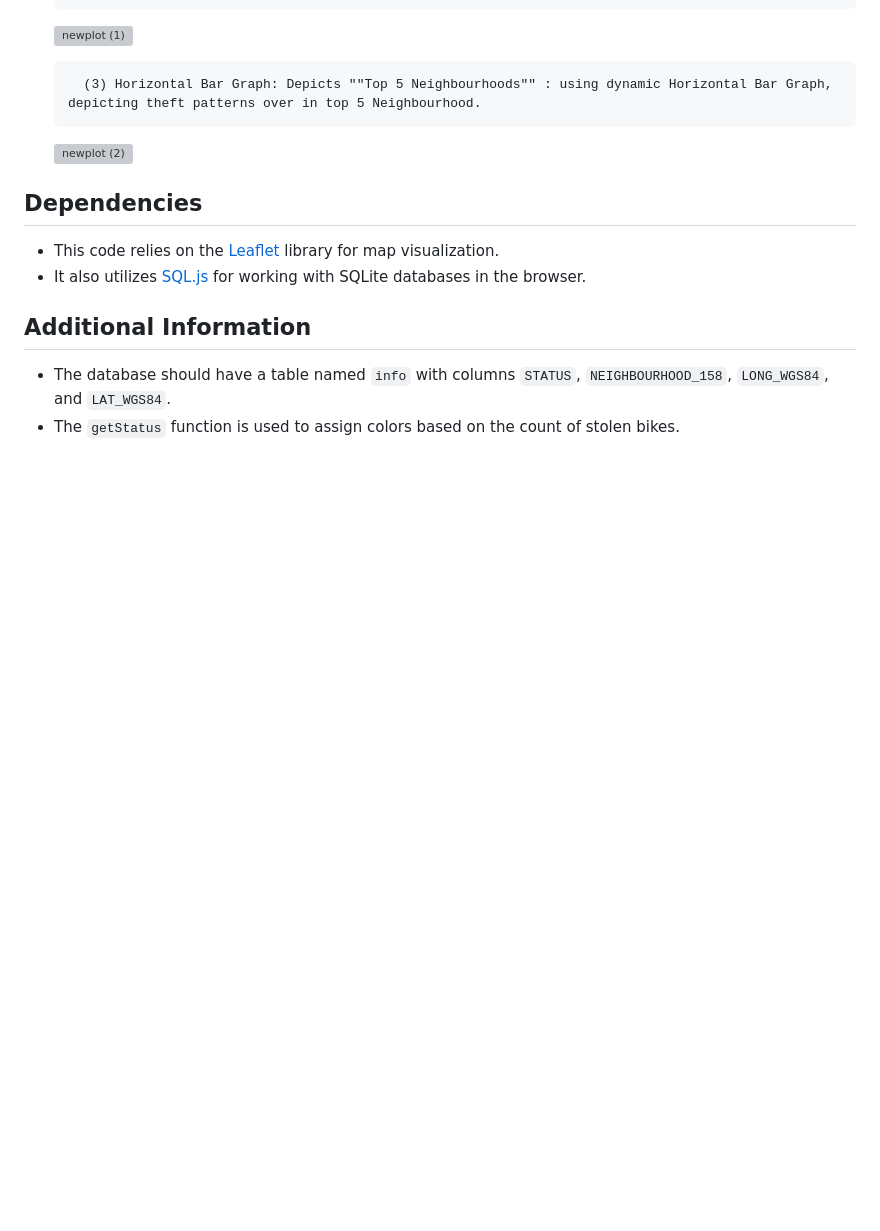
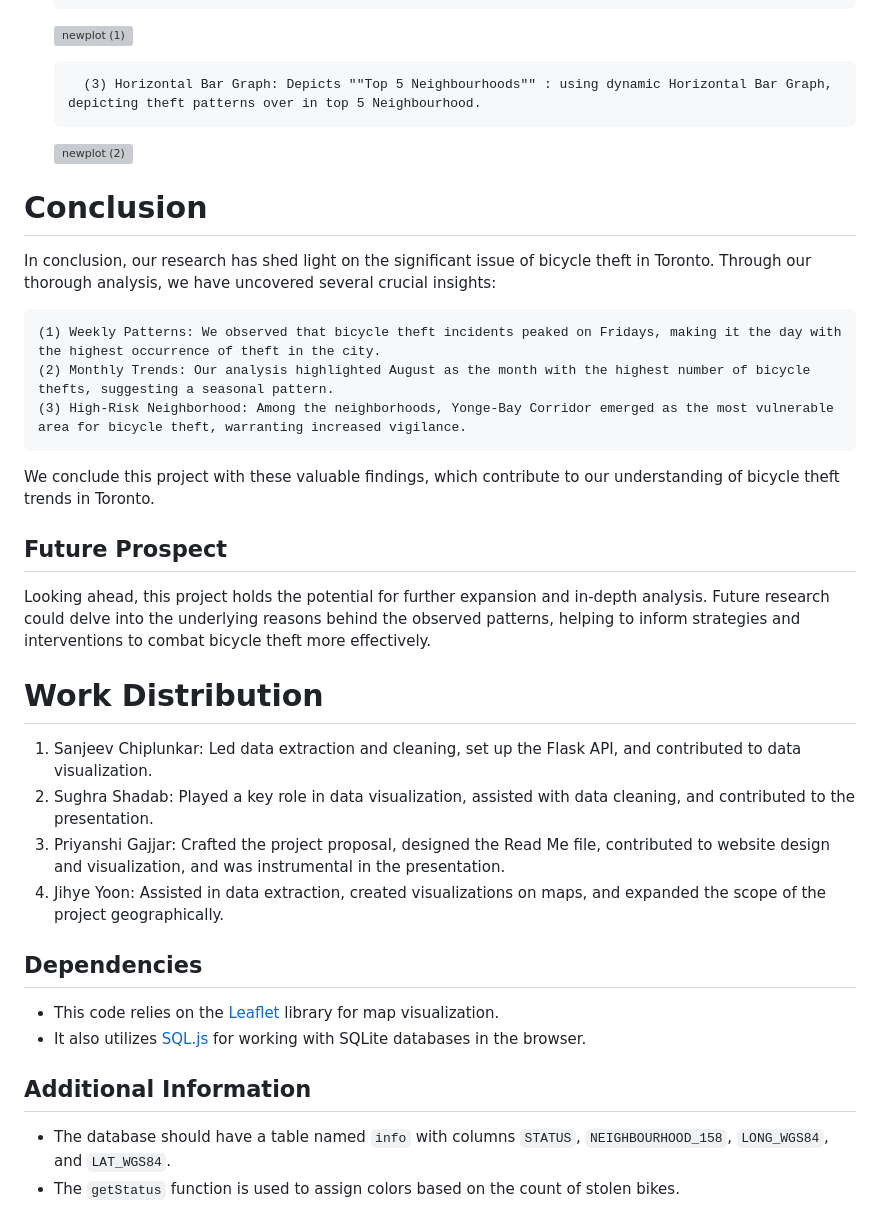
Before and after one commit to pgajjar13/Project2_group1, a Markdown page: README.md, the part around the change. Rendered like a GitHub page; blank space fills up the shorter version; grey boxes are pictures that could not be loaded.

Commit message:
Final Update to the Read me FIle.
Add Conclusion, Future Prospect and work distribution.

```diff
--- a/README.md
+++ b/README.md
@@ -163,6 +163,27 @@ function getColor(count) {
 
   ![newplot (2)](https://github.com/pgajjar13/Project2_group1/assets/135158002/5d906909-e439-4cf5-b8fd-30fc2631a9ec)
 
+# Conclusion
+
+In conclusion, our research has shed light on the significant issue of bicycle theft in Toronto. Through our thorough analysis, we have uncovered several crucial insights:
+
+    (1) Weekly Patterns: We observed that bicycle theft incidents peaked on Fridays, making it the day with the highest occurrence of theft in the city.
+    (2) Monthly Trends: Our analysis highlighted August as the month with the highest number of bicycle thefts, suggesting a seasonal pattern.
+    (3) High-Risk Neighborhood: Among the neighborhoods, Yonge-Bay Corridor emerged as the most vulnerable area for bicycle theft, warranting increased vigilance.
+
+We conclude this project with these valuable findings, which contribute to our understanding of bicycle theft trends in Toronto.
+
+
+## Future Prospect
+
+Looking ahead, this project holds the potential for further expansion and in-depth analysis. Future research could delve into the underlying reasons behind the observed patterns, helping to inform strategies and interventions to combat bicycle theft more effectively.
+
+# Work Distribution
+
+1. Sanjeev Chiplunkar: Led data extraction and cleaning, set up the Flask API, and contributed to data visualization.
+2. Sughra Shadab: Played a key role in data visualization, assisted with data cleaning, and contributed to the presentation.
+3. Priyanshi Gajjar: Crafted the project proposal, designed the Read Me file, contributed to website design and visualization, and was instrumental in the presentation.
+4. Jihye Yoon: Assisted in data extraction, created visualizations on maps, and expanded the scope of the project geographically.
 
 ## Dependencies
 
```
